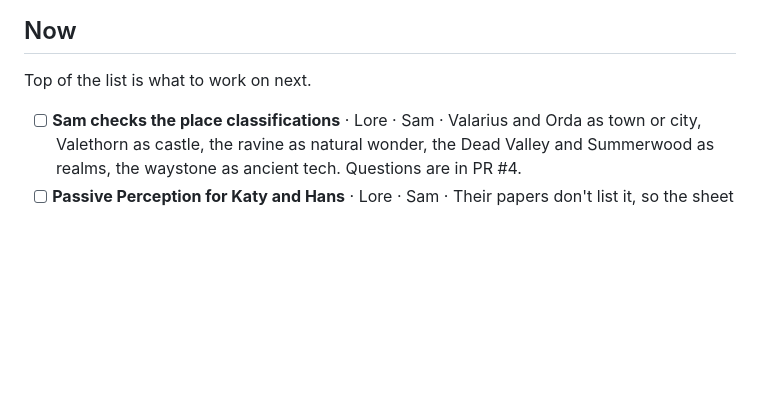
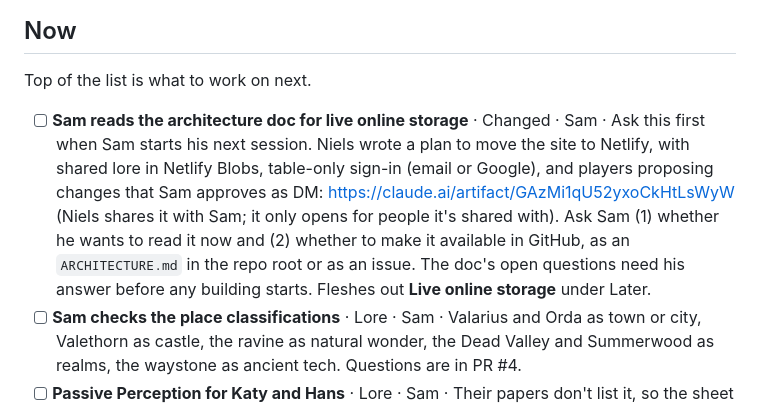
Before and after one commit to Pompelmoes-Garandor/chronicle-of-valeria, a Markdown page: BACKLOG.md, the part around the change. Drawn GitHub-style; blank space fills up the shorter version.

Commit message:
Backlog: ask Sam about the architecture doc first
Co-Authored-By: Claude Opus 5.5 <noreply@anthropic.com>
Claude-Session: https://claude.ai/code/session_01F4DJCLG7Pv3rXPHR9UqhWr

```diff
--- a/BACKLOG.md
+++ b/BACKLOG.md
@@ -30,6 +30,7 @@ Things that are wrong on the live site today. Check this list before **Now**: a
 
 Top of the list is what to work on next.
 
+- [ ] **Sam reads the architecture doc for live online storage** · Changed · Sam · Ask this first when Sam starts his next session. Niels wrote a plan to move the site to Netlify, with shared lore in Netlify Blobs, table-only sign-in (email or Google), and players proposing changes that Sam approves as DM: https://claude.ai/artifact/GAzMi1qU52yxoCkHtLsWyW (Niels shares it with Sam; it only opens for people it's shared with). Ask Sam (1) whether he wants to read it now and (2) whether to make it available in GitHub, as an `ARCHITECTURE.md` in the repo root or as an issue. The doc's open questions need his answer before any building starts. Fleshes out **Live online storage** under Later.
 - [ ] **Sam checks the place classifications** · Lore · Sam · Valarius and Orda as town or city, Valethorn as castle, the ravine as natural wonder, the Dead Valley and Summerwood as realms, the waystone as ancient tech. Questions are in PR #4.
 - [ ] **Passive Perception for Katy and Hans** · Lore · Sam · Their papers don't list it, so the sheet shows 12 and 11 worked out from Wisdom (marked *). Put the real numbers under Senses.
 - [ ] **Rename the "Character sheets" panel title to "Characters"** · Changed · either · Matches the dock button.
```
